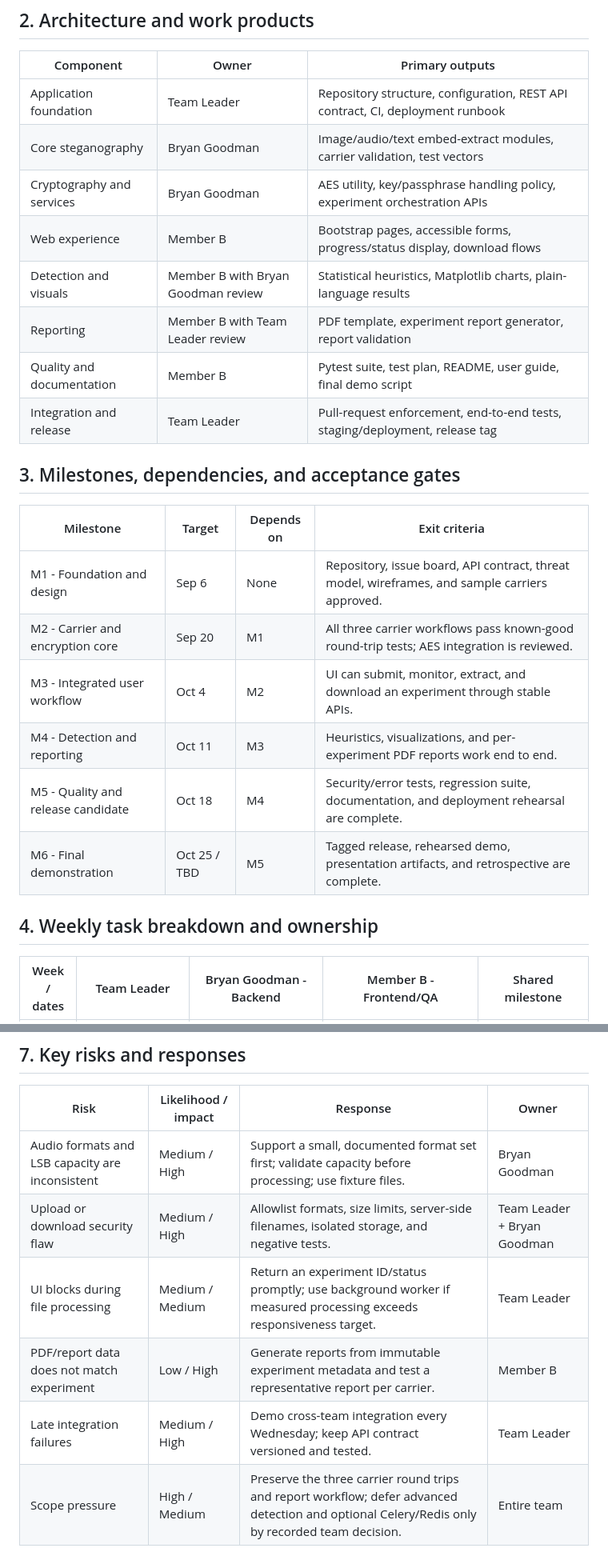
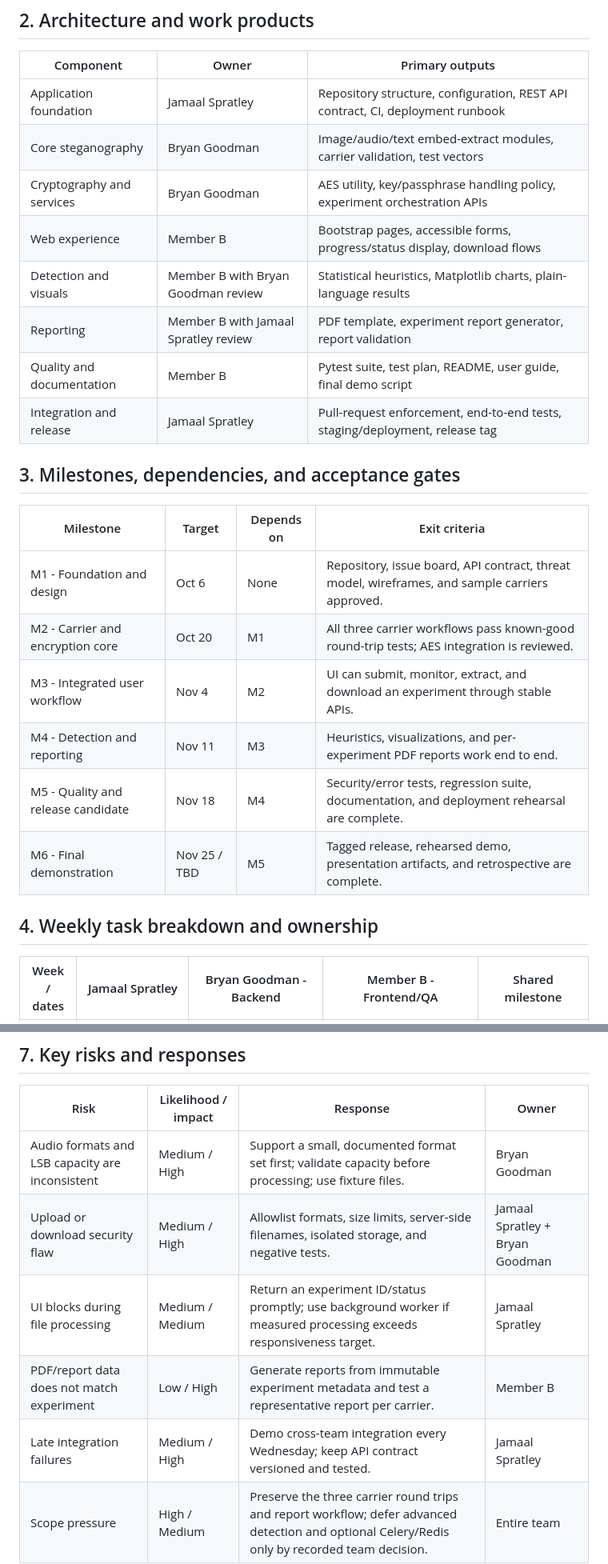
Before and after one commit to csc-481-capstone-project/team-project, a Markdown page: PROJECT_PLAN_DRAFT.md, 2 parts joined by grey strips. Shown at 80% size. GitHub-like rendering.

```diff
--- a/PROJECT_PLAN_DRAFT.md
+++ b/PROJECT_PLAN_DRAFT.md
@@ -36,27 +36,27 @@ heuristics and limitations, not proof that content is or is not steganographic.
 
 | Component | Owner | Primary outputs |
 |---|---|---|
-| Application foundation | Team Leader | Repository structure, configuration, REST API contract, CI, deployment runbook |
+| Application foundation | Jamaal Spratley | Repository structure, configuration, REST API contract, CI, deployment runbook |
 | Core steganography | Bryan Goodman| Image/audio/text embed-extract modules, carrier validation, test vectors |
 | Cryptography and services | Bryan Goodman| AES utility, key/passphrase handling policy, experiment orchestration APIs |
 | Web experience | Member B | Bootstrap pages, accessible forms, progress/status display, download flows |
 | Detection and visuals | Member B with Bryan Goodman review | Statistical heuristics, Matplotlib charts, plain-language results |
-| Reporting | Member B with Team Leader review | PDF template, experiment report generator, report validation |
+| Reporting | Member B with Jamaal Spratley review | PDF template, experiment report generator, report validation |
 | Quality and documentation | Member B | Pytest suite, test plan, README, user guide, final demo script |
-| Integration and release | Team Leader | Pull-request enforcement, end-to-end tests, staging/deployment, release tag |
+| Integration and release | Jamaal Spratley | Pull-request enforcement, end-to-end tests, staging/deployment, release tag |
 
 ## 3. Milestones, dependencies, and acceptance gates
 
 | Milestone | Target | Depends on | Exit criteria |
 |---|---|---|---|
-| M1 - Foundation and design | Sep 6 | None | Repository, issue board, API contract, threat model, wireframes, and sample carriers approved. |
-| M2 - Carrier and encryption core | Sep 20 | M1 | All three carrier workflows pass known-good round-trip tests; AES integration is reviewed. |
-| M3 - Integrated user workflow | Oct 4 | M2 | UI can submit, monitor, extract, and download an experiment through stable APIs. |
-| M4 - Detection and reporting | Oct 11 | M3 | Heuristics, visualizations, and per-experiment PDF reports work end to end. |
-| M5 - Quality and release candidate | Oct 18 | M4 | Security/error tests, regression suite, documentation, and deployment rehearsal are complete. |
-| M6 - Final demonstration | Oct 25 / TBD | M5 | Tagged release, rehearsed demo, presentation artifacts, and retrospective are complete. |
+| M1 - Foundation and design | Oct 6 | None | Repository, issue board, API contract, threat model, wireframes, and sample carriers approved. |
+| M2 - Carrier and encryption core | Oct 20 | M1 | All three carrier workflows pass known-good round-trip tests; AES integration is reviewed. |
+| M3 - Integrated user workflow | Nov 4 | M2 | UI can submit, monitor, extract, and download an experiment through stable APIs. |
+| M4 - Detection and reporting | Nov 11 | M3 | Heuristics, visualizations, and per-experiment PDF reports work end to end. |
+| M5 - Quality and release candidate | Nov 18 | M4 | Security/error tests, regression suite, documentation, and deployment rehearsal are complete. |
+| M6 - Final demonstration | Nov 25 / TBD | M5 | Tagged release, rehearsed demo, presentation artifacts, and retrospective are complete. |
 
 ## 4. Weekly task breakdown and ownership
 
-| Week / dates | Team Leader | Bryan Goodman - Backend | Member B - Frontend/QA | Shared milestone |
+| Week / dates | Jamaal Spratley | Bryan Goodman - Backend | Member B - Frontend/QA | Shared milestone |
 |---|---|---|---|---|
@@ -109,10 +105,10 @@ responsive layout, downloaded-file naming, and PDF legibility.
 | Risk | Likelihood / impact | Response | Owner |
 |---|---|---|---|
 | Audio formats and LSB capacity are inconsistent | Medium / High | Support a small, documented format set first; validate capacity before processing; use fixture files. | Bryan Goodman |
-| Upload or download security flaw | Medium / High | Allowlist formats, size limits, server-side filenames, isolated storage, and negative tests. | Team Leader + Bryan Goodman |
-| UI blocks during file processing | Medium / Medium | Return an experiment ID/status promptly; use background worker if measured processing exceeds responsiveness target. | Team Leader |
+| Upload or download security flaw | Medium / High | Allowlist formats, size limits, server-side filenames, isolated storage, and negative tests. | Jamaal Spratley + Bryan Goodman |
+| UI blocks during file processing | Medium / Medium | Return an experiment ID/status promptly; use background worker if measured processing exceeds responsiveness target. | Jamaal Spratley |
 | PDF/report data does not match experiment | Low / High | Generate reports from immutable experiment metadata and test a representative report per carrier. | Member B |
-| Late integration failures | Medium / High | Demo cross-team integration every Wednesday; keep API contract versioned and tested. | Team Leader |
+| Late integration failures | Medium / High | Demo cross-team integration every Wednesday; keep API contract versioned and tested. | Jamaal Spratley |
 | Scope pressure | High / Medium | Preserve the three carrier round trips and report workflow; defer advanced detection and optional Celery/Redis only by recorded team decision. | Entire team |
 
 ## 8. Final demonstration checklist
```
Also changed, not shown: other parts of PROJECT_PLAN_DRAFT.md (+10 -14 lines).
